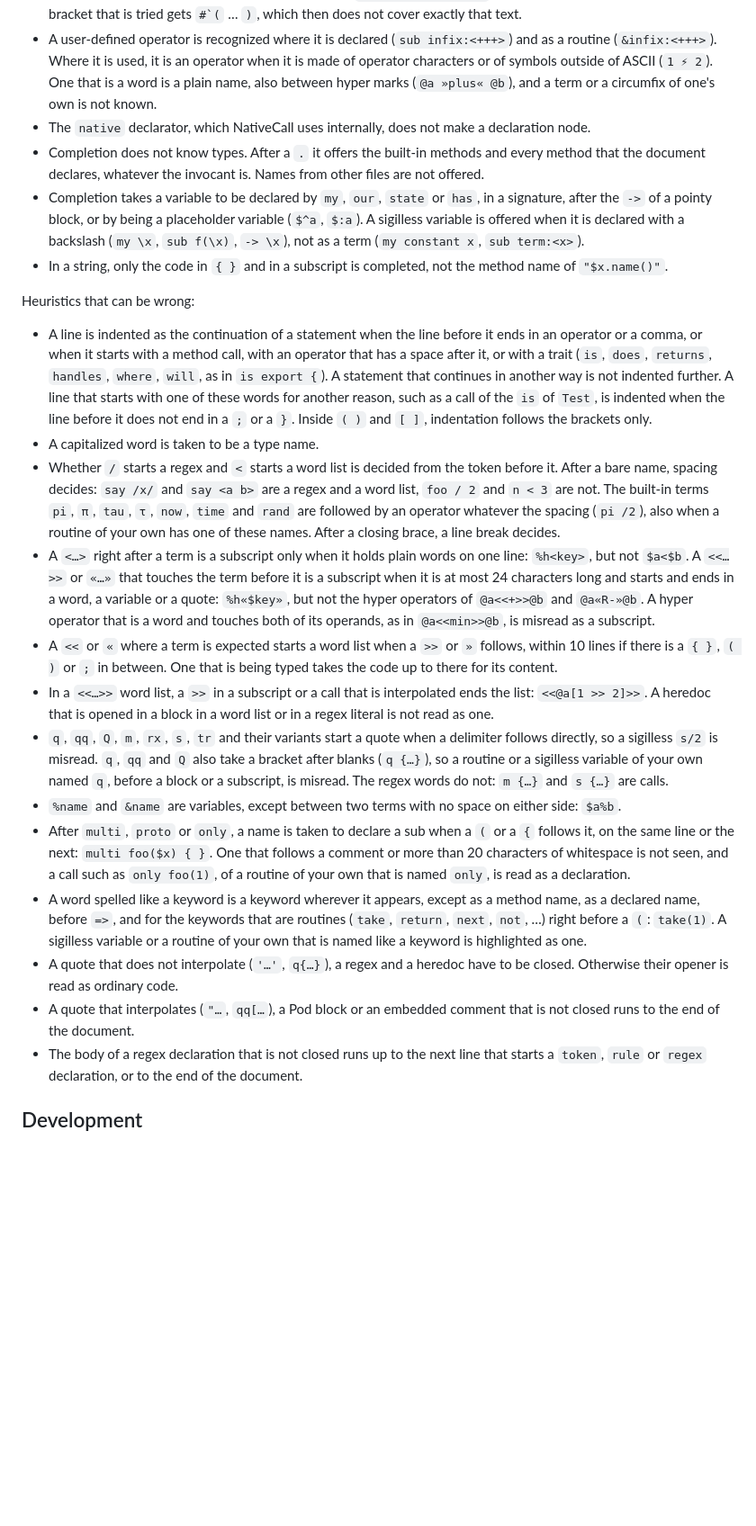
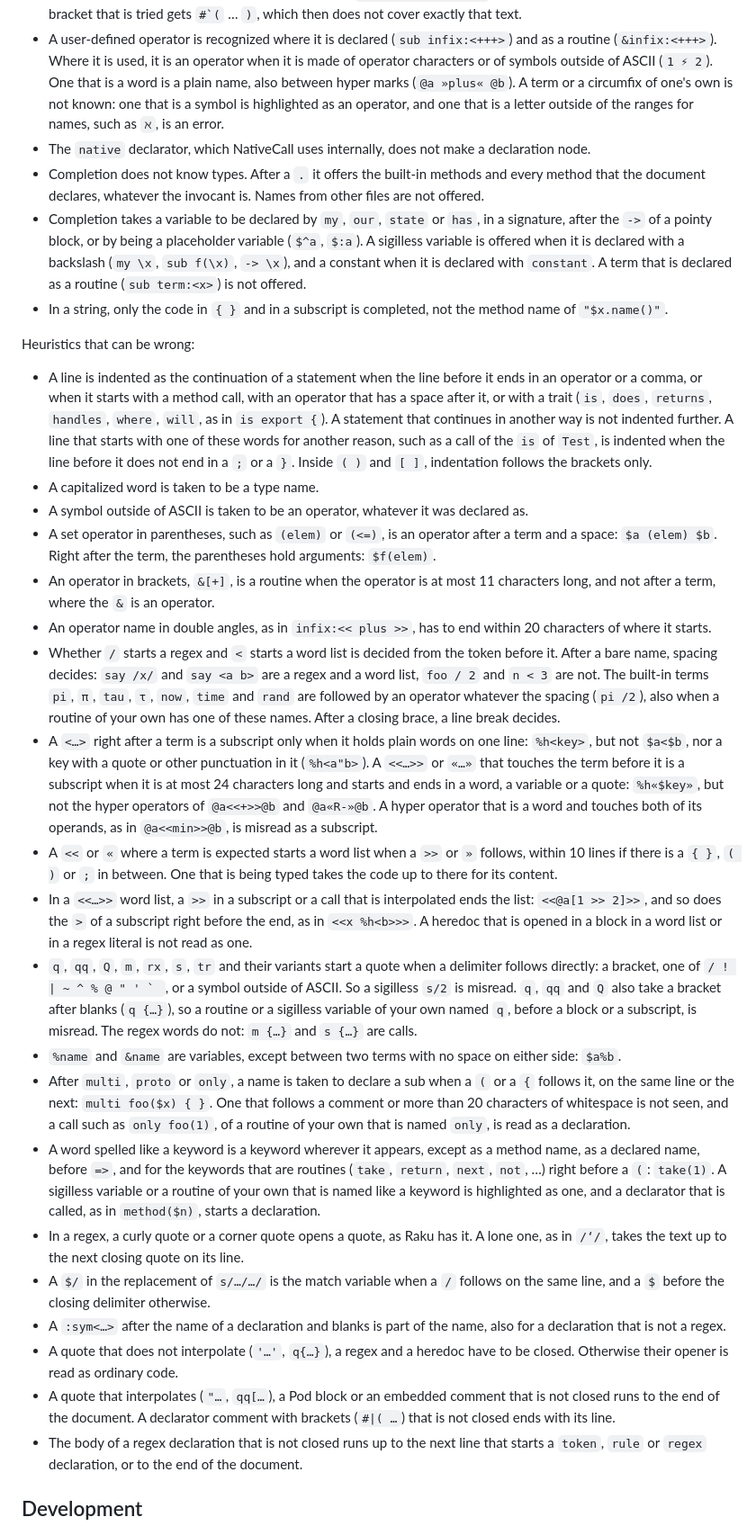
Before and after one commit to kan/codemirror-lang-raku, a Markdown page: README.md, the part around one of its changes. Shown at 90% size. GitHub-like rendering; blank space fills up the shorter version.

```diff
--- a/README.md
+++ b/README.md
@@ -148,8 +162,9 @@ Not supported yet:
   (`sub infix:<+++>`) and as a routine (`&infix:<+++>`). Where it is
   used, it is an operator when it is made of operator characters or of
   symbols outside of ASCII (`1 ⚡ 2`). One that is a word is a plain
-  name, also between hyper marks (`@a »plus« @b`), and a term or a
-  circumfix of one's own is not known.
+  name, also between hyper marks (`@a »plus« @b`). A term or a circumfix of one's own is not known: one that is
+  a symbol is highlighted as an operator, and one that is a letter
+  outside of the ranges for names, such as `ℵ`, is an error.
 - The `native` declarator, which NativeCall uses internally, does not
   make a declaration node.
 - Completion does not know types. After a `.` it offers the built-in
@@ -159,7 +174,8 @@ Not supported yet:
   `has`, in a signature, after the `->` of a pointy block, or by being a
   placeholder variable (`$^a`, `$:a`). A sigilless variable is offered
   when it is declared with a backslash (`my \x`, `sub f(\x)`, `-> \x`),
-  not as a term (`my constant x`, `sub term:<x>`).
+  and a constant when it is declared with `constant`. A term that is
+  declared as a routine (`sub term:<x>`) is not offered.
 - In a string, only the code in `{ }` and in a subscript is completed,
   not the method name of `"$x.name()"`.
 
@@ -175,6 +191,16 @@ Heuristics that can be wrong:
   the line before it does not end in a `;` or a `}`. Inside `( )` and
   `[ ]`, indentation follows the brackets only.
 - A capitalized word is taken to be a type name.
+- A symbol outside of ASCII is taken to be an operator, whatever it was
+  declared as.
+- A set operator in parentheses, such as `(elem)` or `(<=)`, is an
+  operator after a term and a space: `$a (elem) $b`. Right after the
+  term, the parentheses hold arguments: `$f(elem)`.
+- An operator in brackets, `&[+]`, is a routine when the operator is at
+  most 11 characters long, and not after a term, where the `&` is an
+  operator.
+- An operator name in double angles, as in `infix:<< plus >>`, has to
+  end within 20 characters of where it starts.
 - Whether `/` starts a regex and `<` starts a word list is decided from
   the token before it. After a bare name, spacing decides: `say /x/` and
   `say <a b>` are a regex and a word list, `foo / 2` and `n < 3` are not.
@@ -183,7 +209,8 @@ Heuristics that can be wrong:
   routine of your own has one of these names. After a closing brace, a
   line break decides.
 - A `<…>` right after a term is a subscript only when it holds plain words
-  on one line: `%h<key>`, but not `$a<$b`. A `<<…>>` or `«…»` that touches
+  on one line: `%h<key>`, but not `$a<$b`, nor a key with a quote or
+  other punctuation in it (`%h<a"b>`). A `<<…>>` or `«…»` that touches
   the term before it is a subscript when it is at most 24 characters
   long and starts and ends in a word, a variable or a quote: `%h«$key»`,
   but not the hyper operators of `@a<<+>>@b` and `@a«R-»@b`. A hyper
@@ -194,10 +221,14 @@ Heuristics that can be wrong:
   between. One that is being typed takes the code up to there for its
   content.
 - In a `<<…>>` word list, a `>>` in a subscript or a call that is
-  interpolated ends the list: `<<@a[1 >> 2]>>`. A heredoc that is opened
-  in a block in a word list or in a regex literal is not read as one.
+  interpolated ends the list: `<<@a[1 >> 2]>>`, and so does the `>` of
+  a subscript right before the end, as in `<<x %h<b>>>`. A heredoc that
+  is opened in a block in a word list or in a regex literal is not read
+  as one.
 - `q`, `qq`, `Q`, `m`, `rx`, `s`, `tr` and their variants start a quote
-  when a delimiter follows directly, so a sigilless `s/2` is misread.
+  when a delimiter follows directly: a bracket, one of
+  ``/ ! | ~ ^ % @ " ' ` ``, or a symbol outside of ASCII. So a
+  sigilless `s/2` is misread.
   `q`, `qq` and `Q` also take a bracket after blanks (`q {…}`), so a
   routine or a sigilless variable of your own named `q`, before a block
   or a subscript, is misread. The
@@ -213,12 +244,23 @@ Heuristics that can be wrong:
   as a method name, as a declared name, before `=>`, and for the
   keywords that are routines (`take`, `return`, `next`, `not`, …) right
   before a `(`: `take(1)`. A sigilless variable or a routine of your own
-  that is named like a keyword is highlighted as one.
+  that is named like a keyword is highlighted as one, and a declarator
+  that is called, as in `method($n)`, starts a declaration.
+- In a regex, a curly quote or a corner quote opens a quote, as Raku
+  has it. A lone one, as in `/‘/`, takes the text up to the next
+  closing quote on its line.
+- A `$/` in the replacement of `s/…/…/` is the match variable when a `/`
+  follows on the same line, and a `$` before the closing delimiter
+  otherwise.
+- A `:sym<…>` after the name of a declaration and blanks is part of the
+  name, also for a declaration that is not a regex.
 - A quote that does not interpolate (`'…'`, `q{…}`), a regex and a
   heredoc have to be closed. Otherwise their opener is read as ordinary
   code.
 - A quote that interpolates (`"…`, `qq[…`), a Pod block or an embedded
-  comment that is not closed runs to the end of the document.
+  comment that is not closed runs to the end of the document. A
+  declarator comment with brackets (`#|( …`) that is not closed ends
+  with its line.
 - The body of a regex declaration that is not closed runs up to the next
   line that starts a `token`, `rule` or `regex` declaration, or to the
   end of the document.
```
Also changed, not shown: other parts of README.md (+33 -16 lines).
